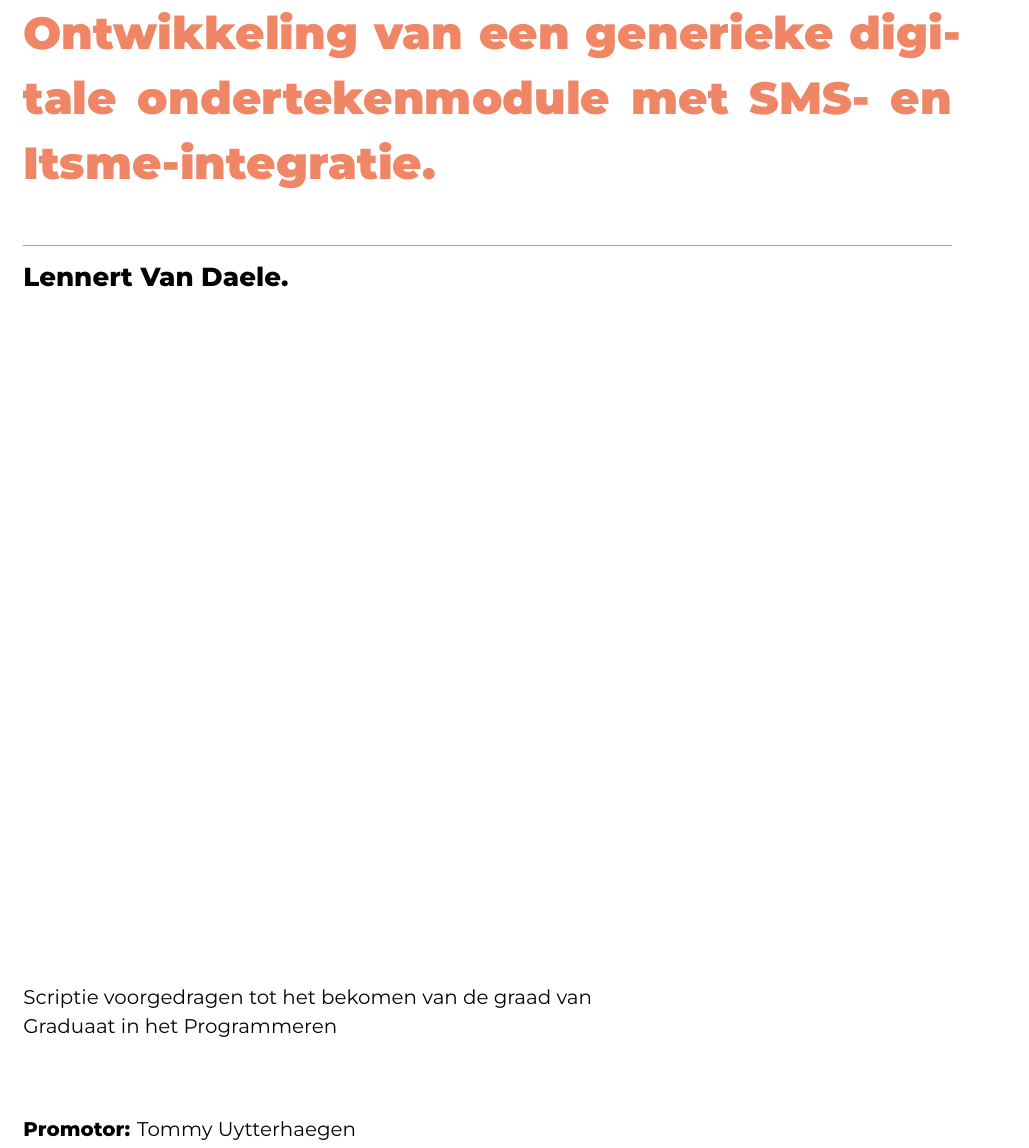
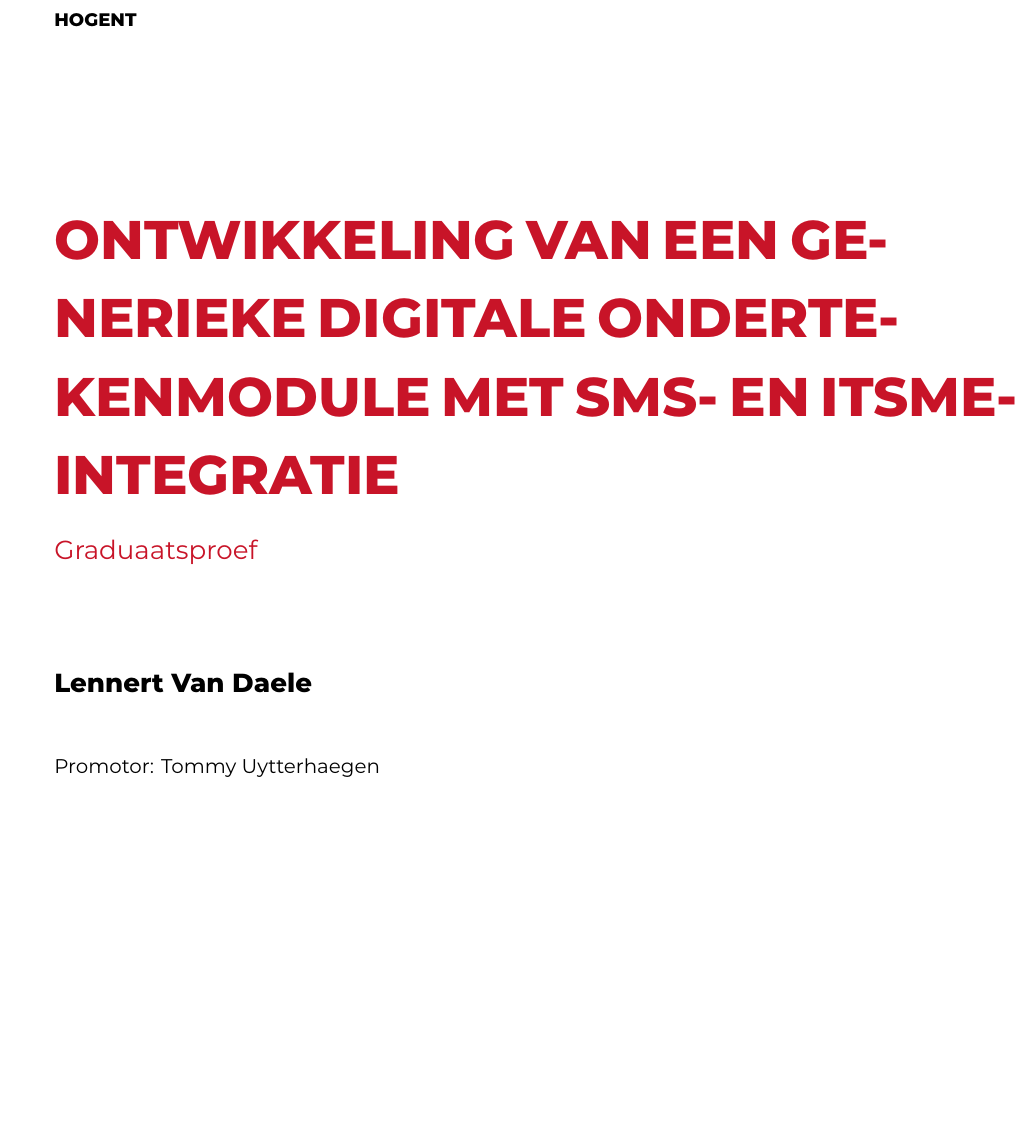
Before and after one commit to Lennert08/graduaatsproef-hogent, a LaTeX thesis (gradproef/VanDaeleLennertBP.tex): part of page 1 of 19 before the commit and part of page 1 of 18 after it, cut at the place of the change, the shorter picture padded with empty space. Compiled offline with XeLaTeX; a LaTeX package or settings file that is missing is left out.

Commit message:
Feat: custom cover design toegevoegd zoals voorbeeld

```diff
--- a/gradproef/VanDaeleLennertBP.tex
+++ b/gradproef/VanDaeleLennertBP.tex
@@ -2,6 +2,12 @@
 
 \usepackage{lipsum}
 \usepackage[chapter,outputdir=../output]{minted}
+\usepackage{graphicx} % Nodig voor afbeeldingen
+\usepackage{xcolor}   % Nodig voor de rode kleur
+
+% Definieer de exacte kleur rood uit je voorbeeld
+\definecolor{hogentRed}{RGB}{200, 20, 40}
+
 \usemintedstyle{solarized-light}
 
 \setminted{
@@ -46,6 +38,36 @@
 \begin{document}
 
 \frontmatter
-\pagenumbering{arabic}
 \hypersetup{pageanchor=false}
-\maketitle
+
+% --- BEGIN CUSTOM TITELPAGINA (ZOALS JOUW VOORBEELD) ---
+\begin{titlepage}
+    \sffamily % Zorgt voor een strakker lettertype (zonder schreefjes)
+
+    % Links boven: HoGent
+    \noindent
+    {\small \textbf{HOGENT}}
+
+    \vspace{3cm} % Wat ruimte naar beneden
+
+    % De Titel: Groot, Rood en Hoofdletters
+    \noindent
+    {\fontsize{30}{36}\selectfont \bfseries \color{hogentRed} ONTWIKKELING VAN EEN GENERIEKE DIGITALE ONDERTEKENMODULE MET SMS- EN ITSME-INTEGRATIE \par}
+
+    \vspace{0.5cm}
+
+    % Subtitel: Graduaatsproef (Rood)
+    \noindent
+    {\Large \color{hogentRed} Graduaatsproef \par}
+
+    \vspace{2cm}
+
+    % Jouw gegevens (Gewoon zwart)
+    \noindent
+    {\Large \textbf{Lennert Van Daele}}
+
+    \vspace{1cm}
+
+    \noindent
+    Promotor: Tommy Uytterhaegen \\
+    Co-promotor: Kris De Ridder (IRC Engineering)
@@ -52 +87,4 @@
+\end{titlepage}
+% --- EINDE CUSTOM TITELPAGINA ---
+
 \hypersetup{pageanchor=true}
@@ -53,4 +92,5 @@
 
+% De rest van je document
 \input{samenvatting}
 \input{abstract}
 \input{voorwoord}
```
Also changed, not shown: gradproef/VanDaeleLennertBP.tex (28 more changed lines).
